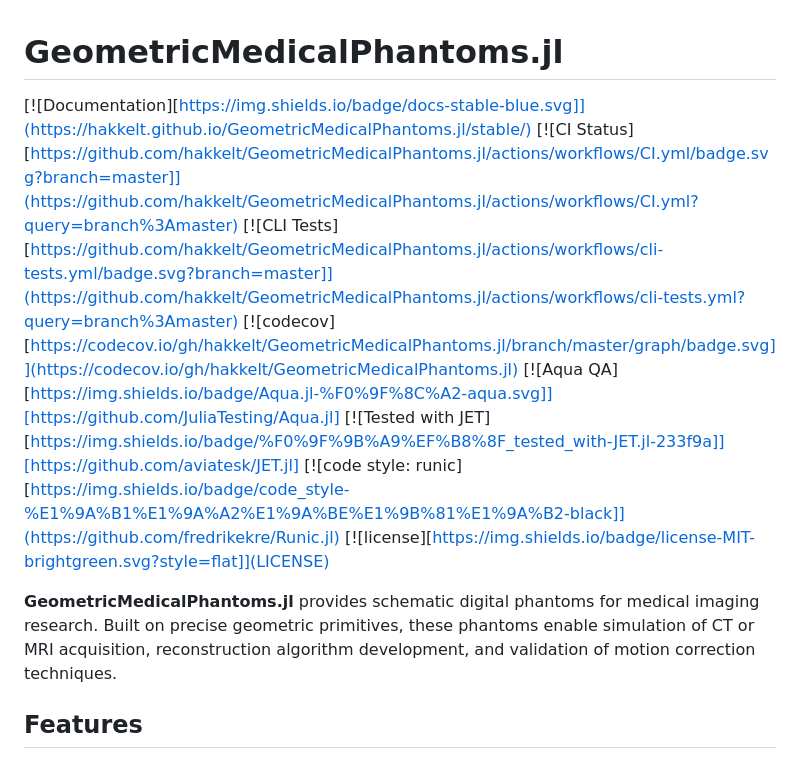
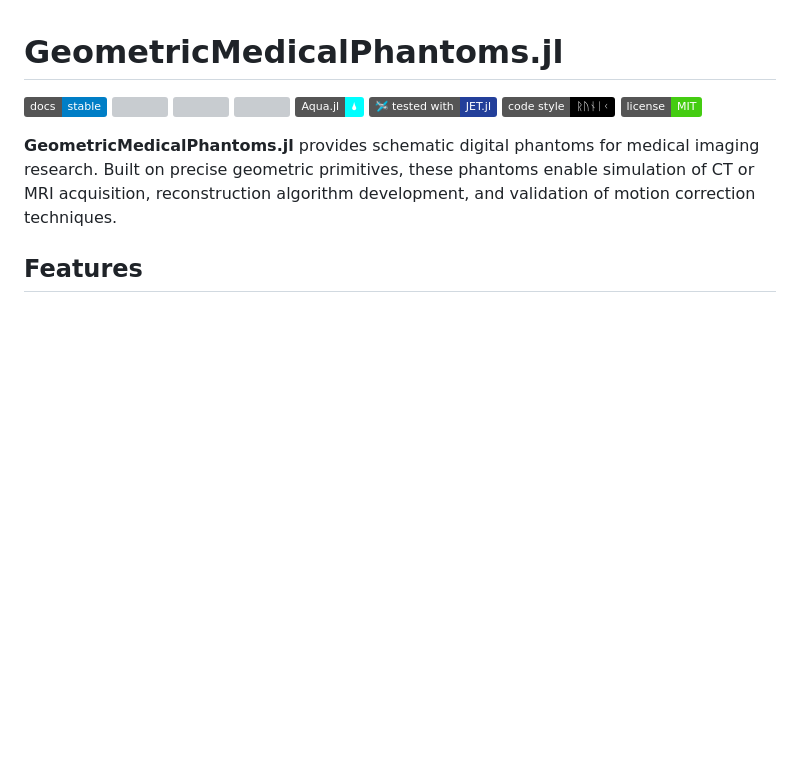
Before and after one commit to hakkelt/GeometricMedicalPhantoms.jl, a Markdown page: README.md, the part around the change. GitHub-like rendering; badges without logos; blank space fills up the shorter version; grey boxes are pictures that could not be loaded.

Commit message:
Fix badge rendering in README.md (#19)

```diff
--- a/README.md
+++ b/README.md
@@ -1,13 +1,13 @@
 # GeometricMedicalPhantoms.jl
 
-[![Documentation][https://img.shields.io/badge/docs-stable-blue.svg]](https://hakkelt.github.io/GeometricMedicalPhantoms.jl/stable/)
-[![CI Status][https://github.com/hakkelt/GeometricMedicalPhantoms.jl/actions/workflows/CI.yml/badge.svg?branch=master]](https://github.com/hakkelt/GeometricMedicalPhantoms.jl/actions/workflows/CI.yml?query=branch%3Amaster)
-[![CLI Tests][https://github.com/hakkelt/GeometricMedicalPhantoms.jl/actions/workflows/cli-tests.yml/badge.svg?branch=master]](https://github.com/hakkelt/GeometricMedicalPhantoms.jl/actions/workflows/cli-tests.yml?query=branch%3Amaster)
-[![codecov][https://codecov.io/gh/hakkelt/GeometricMedicalPhantoms.jl/branch/master/graph/badge.svg]](https://codecov.io/gh/hakkelt/GeometricMedicalPhantoms.jl)
-[![Aqua QA][https://img.shields.io/badge/Aqua.jl-%F0%9F%8C%A2-aqua.svg]][https://github.com/JuliaTesting/Aqua.jl]
-[![Tested with JET][https://img.shields.io/badge/%F0%9F%9B%A9%EF%B8%8F_tested_with-JET.jl-233f9a]][https://github.com/aviatesk/JET.jl]
-[![code style: runic][https://img.shields.io/badge/code_style-%E1%9A%B1%E1%9A%A2%E1%9A%BE%E1%9B%81%E1%9A%B2-black]](https://github.com/fredrikekre/Runic.jl)
-[![license][https://img.shields.io/badge/license-MIT-brightgreen.svg?style=flat]](LICENSE)
+<a href="https://hakkelt.github.io/GeometricMedicalPhantoms.jl/stable/"><img src="https://img.shields.io/badge/docs-stable-blue.svg"></a>
+<a href="https://github.com/hakkelt/GeometricMedicalPhantoms.jl/actions/workflows/CI.yml?query=branch%3Amaster"><img src="https://github.com/hakkelt/GeometricMedicalPhantoms.jl/actions/workflows/CI.yml/badge.svg?branch=master"></a>
+<a href="https://github.com/hakkelt/GeometricMedicalPhantoms.jl/actions/workflows/cli-tests.yml?query=branch%3Amaster"><img src="https://github.com/hakkelt/GeometricMedicalPhantoms.jl/actions/workflows/cli-tests.yml/badge.svg?branch=master"></a>
+<a href="https://codecov.io/gh/hakkelt/GeometricMedicalPhantoms.jl"><img src="https://codecov.io/gh/hakkelt/GeometricMedicalPhantoms.jl/branch/master/graph/badge.svg"></a>
+<a href="https://github.com/JuliaTesting/Aqua.jl"><img src="https://img.shields.io/badge/Aqua.jl-%F0%9F%8C%A2-aqua.svg"></a>
+<a href="https://github.com/aviatesk/JET.jl"><img src="https://img.shields.io/badge/%F0%9F%9B%A9%EF%B8%8F_tested_with-JET.jl-233f9a"></a>
+<a href="https://github.com/fredrikekre/Runic.jl"><img src="https://img.shields.io/badge/code_style-%E1%9A%B1%E1%9A%A2%E1%9A%BE%E1%9B%81%E1%9A%B2-black"></a>
+<a href="LICENSE"><img src="https://img.shields.io/badge/license-MIT-brightgreen.svg?style=flat"></a>
 
 **GeometricMedicalPhantoms.jl** provides schematic digital phantoms for medical imaging research. Built on precise geometric primitives, these phantoms enable simulation of CT or MRI acquisition, reconstruction algorithm development, and validation of motion correction techniques.
 
```
